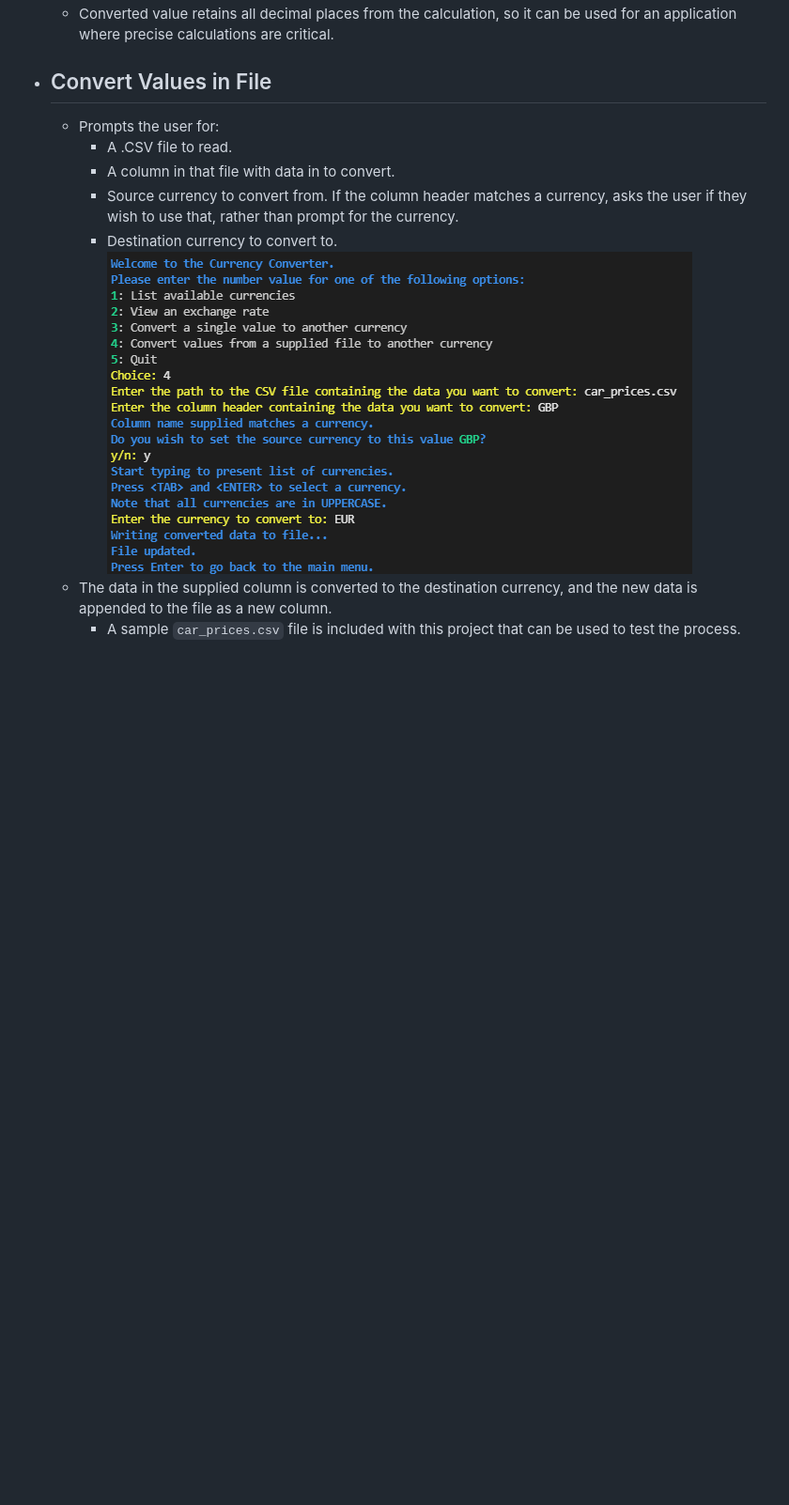
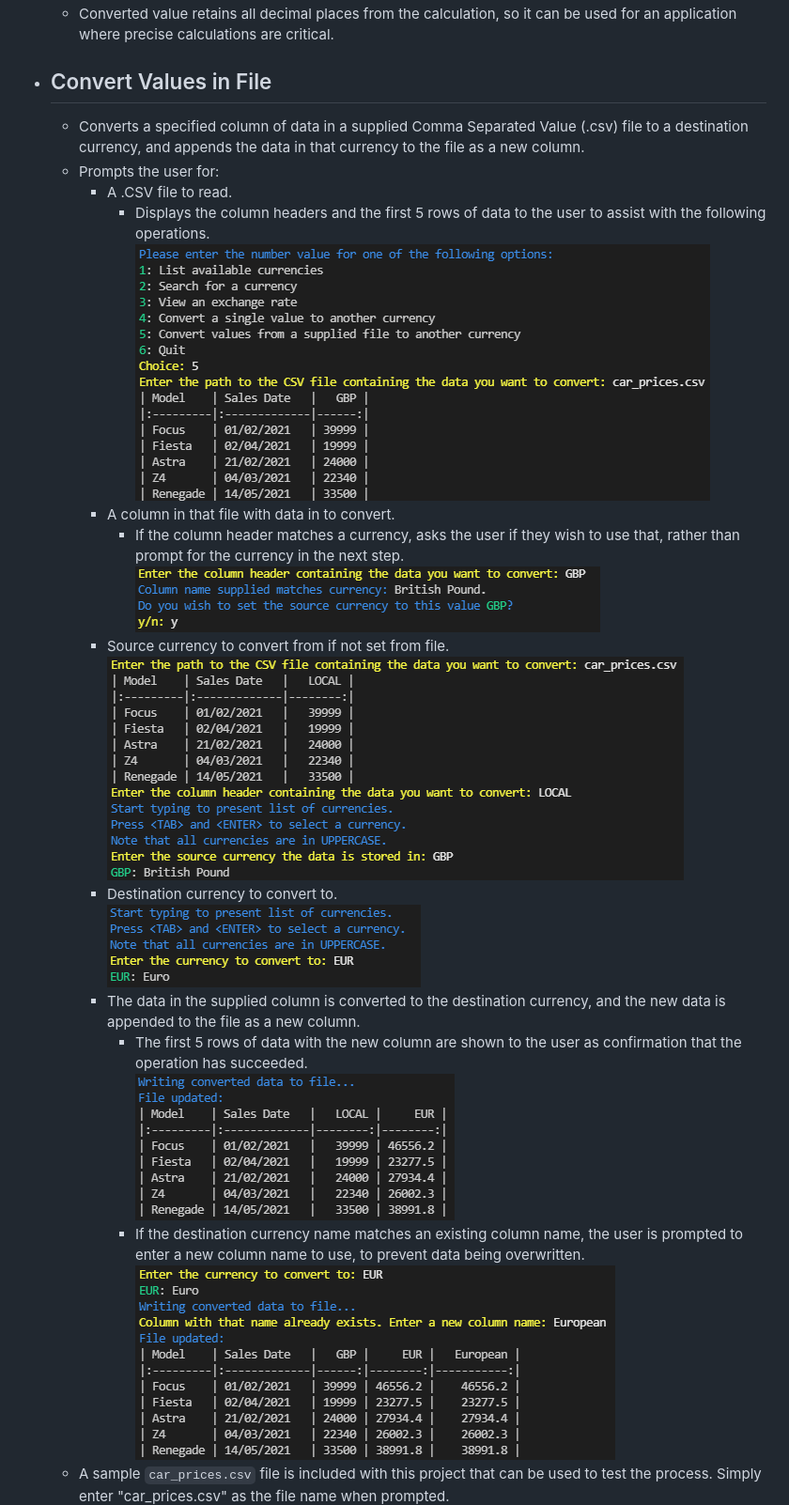
Before and after one commit to SiJiL82/currency-converter, a Markdown page: README.md, the part around the change. Shown: that part at 94% size. GitHub-like rendering; pictures changed too: readme-assets/images/convert_file_column_name_match.png (added), readme-assets/images/convert_file_complete.png (added), readme-assets/images/convert_file_destination.png (added); blank space fills up the shorter version.

Commit message:
Update file convert desc and screenshots

```diff
--- a/README.md
+++ b/README.md
@@ -81,14 +81,24 @@ Below is a high level overview of the workflow through the application.
     ![Convert Single Value Results](readme-assets/images/convert_value_results.png)
     - Converted value retains all decimal places from the calculation, so it can be used for an application where precise calculations are critical.
 - ## Convert Values in File
+    - Converts a specified column of data in a supplied Comma Separated Value (.csv) file to a destination currency, and appends the data in that currency to the file as a new column.
     - Prompts the user for:
         - A .CSV file to read.
+            - Displays the column headers and the first 5 rows of data to the user to assist with the following operations.
+        ![Prompt for CSV File](readme-assets/images/convert_file_filename.png)
         - A column in that file with data in to convert.
-        - Source currency to convert from. If the column header matches a currency, asks the user if they wish to use that, rather than prompt for the currency.
+            - If the column header matches a currency, asks the user if they wish to use that, rather than prompt for the currency in the next step.
+            ![Prompt For Column Name](readme-assets/images/convert_file_column_name_match.png)
+        - Source currency to convert from if not set from file.
+        ![Prompt For Source Currency](readme-assets/images/convert_file_select_column.png)
         - Destination currency to convert to.
-    ![Convert Values in File](readme-assets/images/convert_file_process.png)
-    - The data in the supplied column is converted to the destination currency, and the new data is appended to the file as a new column.
-        - A sample `car_prices.csv` file is included with this project that can be used to test the process.
+        ![Prompt For Destination Currency](readme-assets/images/convert_file_destination.png)
+        - The data in the supplied column is converted to the destination currency, and the new data is appended to the file as a new column.
+            - The first 5 rows of data with the new column are shown to the user as confirmation that the operation has succeeded.
+            ![File Conversion Complete](readme-assets/images/convert_file_complete.png)
+            - If the destination currency name matches an existing column name, the user is prompted to enter a new column name to use, to prevent data being overwritten.
+            ![New Column Name Specified](readme-assets/images/convert_file_new_column_name.png)
+    - A sample `car_prices.csv` file is included with this project that can be used to test the process. Simply enter "car_prices.csv" as the file name when prompted.
         - Source data:
         ![File Conversion Before](readme-assets/images/file_conversion_before.png)
         - After column has been converted and new data saved to file:
```
